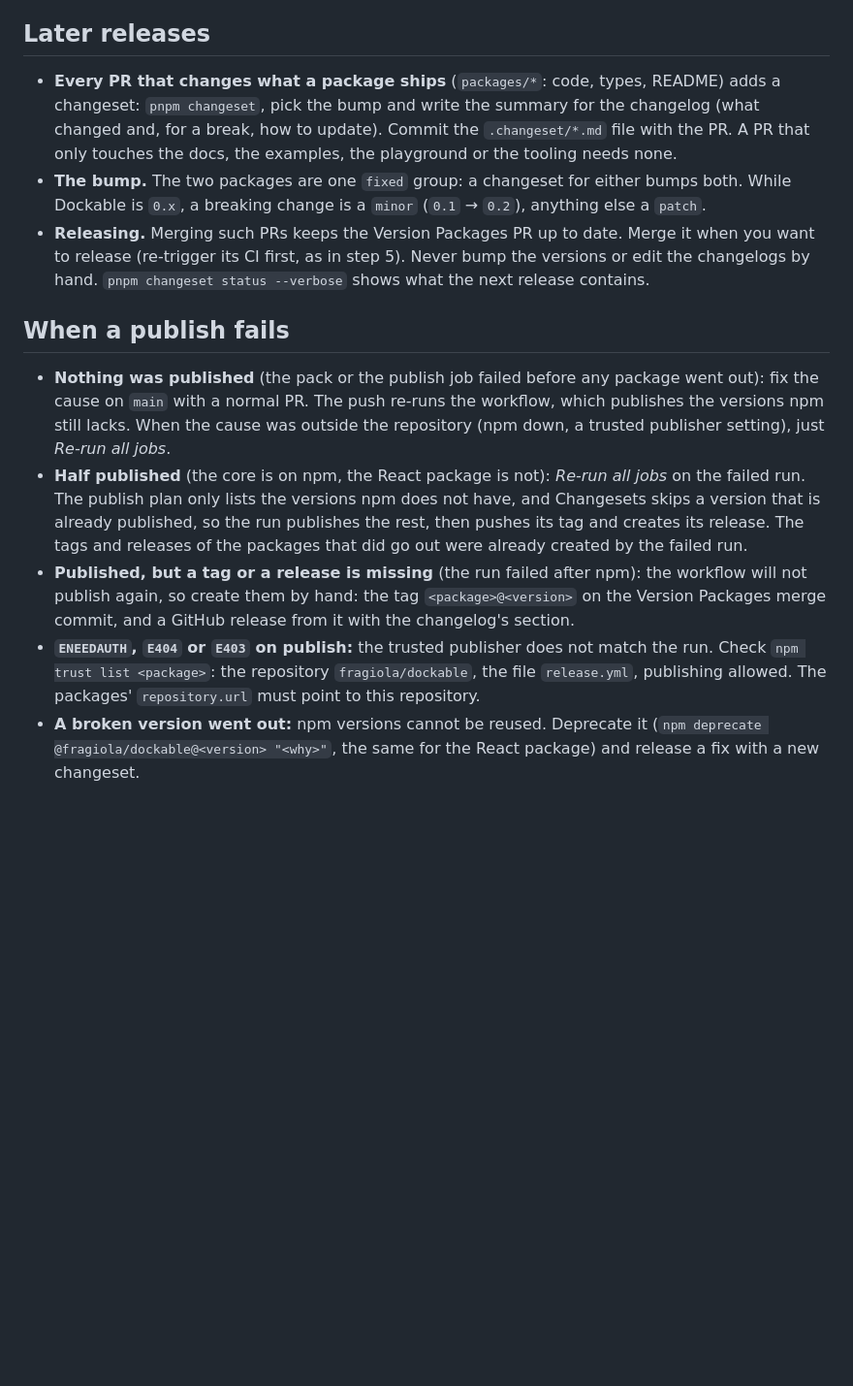
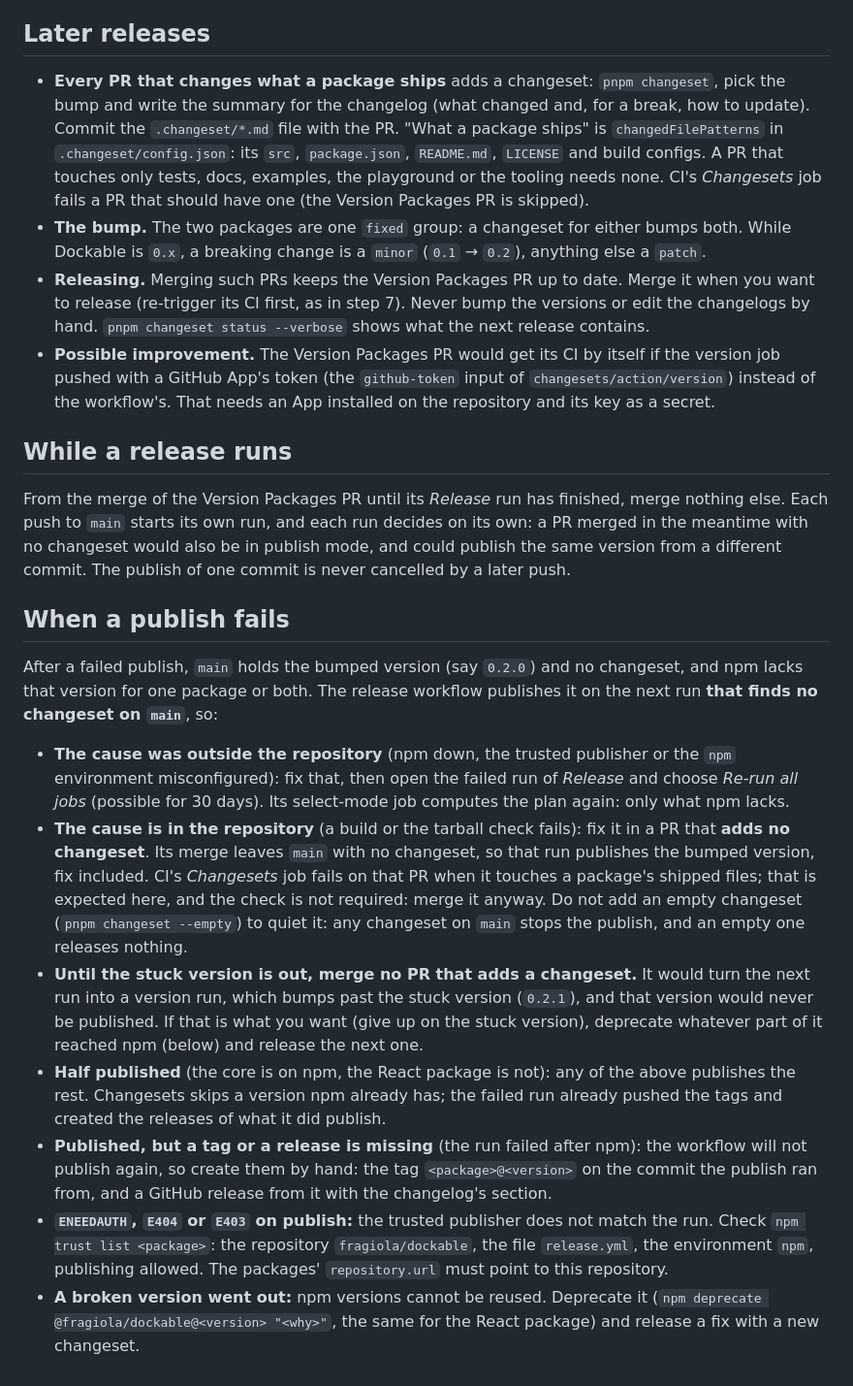
Before and after one commit to fragiola/dockable, a Markdown page: docs/releasing.md, the part around one of its changes. Shown at 97% size. Rendered like a GitHub page; blank space fills up the shorter version.

```diff
--- a/docs/releasing.md
+++ b/docs/releasing.md
@@ -70,33 +85,59 @@ start: from then on, the site says the packages are on npm.
 
 ## Later releases
 
-- **Every PR that changes what a package ships** (`packages/*`: code, types, README) adds a
-  changeset: `pnpm changeset`, pick the bump and write the summary for the changelog (what changed
-  and, for a break, how to update). Commit the `.changeset/*.md` file with the PR. A PR that only
-  touches the docs, the examples, the playground or the tooling needs none.
+- **Every PR that changes what a package ships** adds a changeset: `pnpm changeset`, pick the bump
+  and write the summary for the changelog (what changed and, for a break, how to update). Commit
+  the `.changeset/*.md` file with the PR. "What a package ships" is `changedFilePatterns` in
+  `.changeset/config.json`: its `src`, `package.json`, `README.md`, `LICENSE` and build configs.
+  A PR that touches only tests, docs, examples, the playground or the tooling needs none. CI's
+  *Changesets* job fails a PR that should have one (the Version Packages PR is skipped).
 - **The bump.** The two packages are one `fixed` group: a changeset for either bumps both. While
   Dockable is `0.x`, a breaking change is a `minor` (`0.1` → `0.2`), anything else a `patch`.
 - **Releasing.** Merging such PRs keeps the Version Packages PR up to date. Merge it when you want
-  to release (re-trigger its CI first, as in step 5). Never bump the versions or edit the changelogs
-  by hand. `pnpm changeset status --verbose` shows what the next release contains.
+  to release (re-trigger its CI first, as in step 7). Never bump the versions or edit the
+  changelogs by hand. `pnpm changeset status --verbose` shows what the next release contains.
+- **Possible improvement.** The Version Packages PR would get its CI by itself if the version job
+  pushed with a GitHub App's token (the `github-token` input of `changesets/action/version`)
+  instead of the workflow's. That needs an App installed on the repository and its key as a
+  secret.
+
+## While a release runs
+
+From the merge of the Version Packages PR until its *Release* run has finished, merge nothing
+else. Each push to `main` starts its own run, and each run decides on its own: a PR merged in the
+meantime with no changeset would also be in publish mode, and could publish the same version from
+a different commit. The publish of one commit is never cancelled by a later push.
 
 ## When a publish fails
 
-- **Nothing was published** (the pack or the publish job failed before any package went out): fix
-  the cause on `main` with a normal PR. The push re-runs the workflow, which publishes the versions
-  npm still lacks. When the cause was outside the repository (npm down, a trusted publisher
-  setting), just *Re-run all jobs*.
-- **Half published** (the core is on npm, the React package is not): *Re-run all jobs* on the failed
-  run. The publish plan only lists the versions npm does not have, and Changesets skips a version
-  that is already published, so the run publishes the rest, then pushes its tag and creates its
-  release. The tags and releases of the packages that did go out were already created by the
-  failed run.
+After a failed publish, `main` holds the bumped version (say `0.2.0`) and no changeset, and npm
+lacks that version for one package or both. The release workflow publishes it on the next run
+**that finds no changeset on `main`**, so:
+
+- **The cause was outside the repository** (npm down, the trusted publisher or the `npm`
+  environment misconfigured): fix that, then open the failed run of *Release* and choose *Re-run
+  all jobs* (possible for 30 days). Its select-mode job computes the plan again: only what npm
+  lacks.
+- **The cause is in the repository** (a build or the tarball check fails): fix it in a PR that
+  **adds no changeset**. Its merge leaves `main` with no changeset, so that run publishes the
+  bumped version, fix included. CI's *Changesets* job fails on that PR when it touches a package's
+  shipped files; that is expected here, and the check is not required: merge it anyway. Do not
+  add an empty changeset (`pnpm changeset --empty`) to quiet it: any changeset on `main` stops the
+  publish, and an empty one releases nothing.
+- **Until the stuck version is out, merge no PR that adds a changeset.** It would turn the next
+  run into a version run, which bumps past the stuck version (`0.2.1`), and that version would
+  never be published. If that is what you want (give up on the stuck version), deprecate whatever
+  part of it reached npm (below) and release the next one.
+- **Half published** (the core is on npm, the React package is not): any of the above publishes the
+  rest. Changesets skips a version npm already has; the failed run already pushed the tags and
+  created the releases of what it did publish.
 - **Published, but a tag or a release is missing** (the run failed after npm): the workflow will
-  not publish again, so create them by hand: the tag `<package>@<version>` on the Version Packages
-  merge commit, and a GitHub release from it with the changelog's section.
+  not publish again, so create them by hand: the tag `<package>@<version>` on the commit the
+  publish ran from, and a GitHub release from it with the changelog's section.
 - **`ENEEDAUTH`, `E404` or `E403` on publish:** the trusted publisher does not match the run.
   Check `npm trust list <package>`: the repository `fragiola/dockable`, the file `release.yml`,
-  publishing allowed. The packages' `repository.url` must point to this repository.
+  the environment `npm`, publishing allowed. The packages' `repository.url` must point to this
+  repository.
 - **A broken version went out:** npm versions cannot be reused. Deprecate it
   (`npm deprecate @fragiola/dockable@<version> "<why>"`, the same for the React package) and
   release a fix with a new changeset.
```
Also changed, not shown: other parts of docs/releasing.md (+36 -21 lines).
